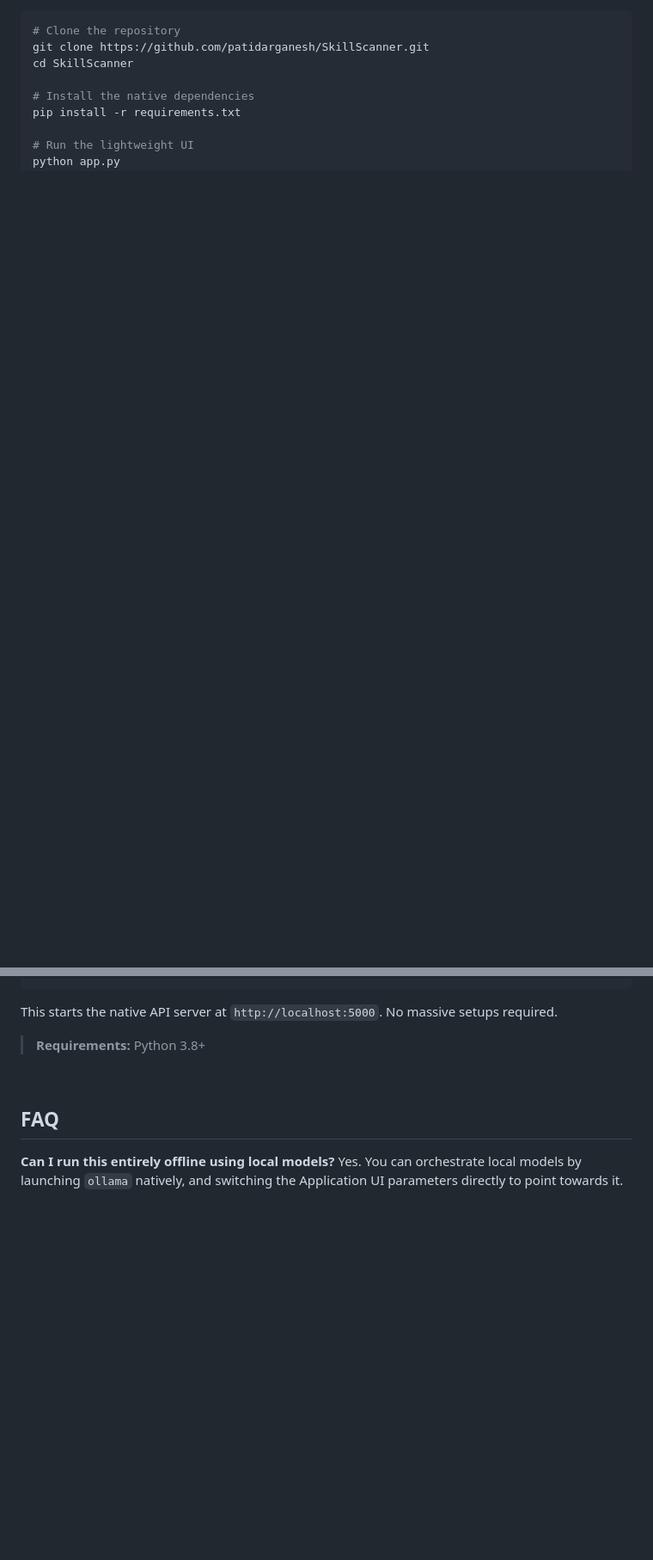
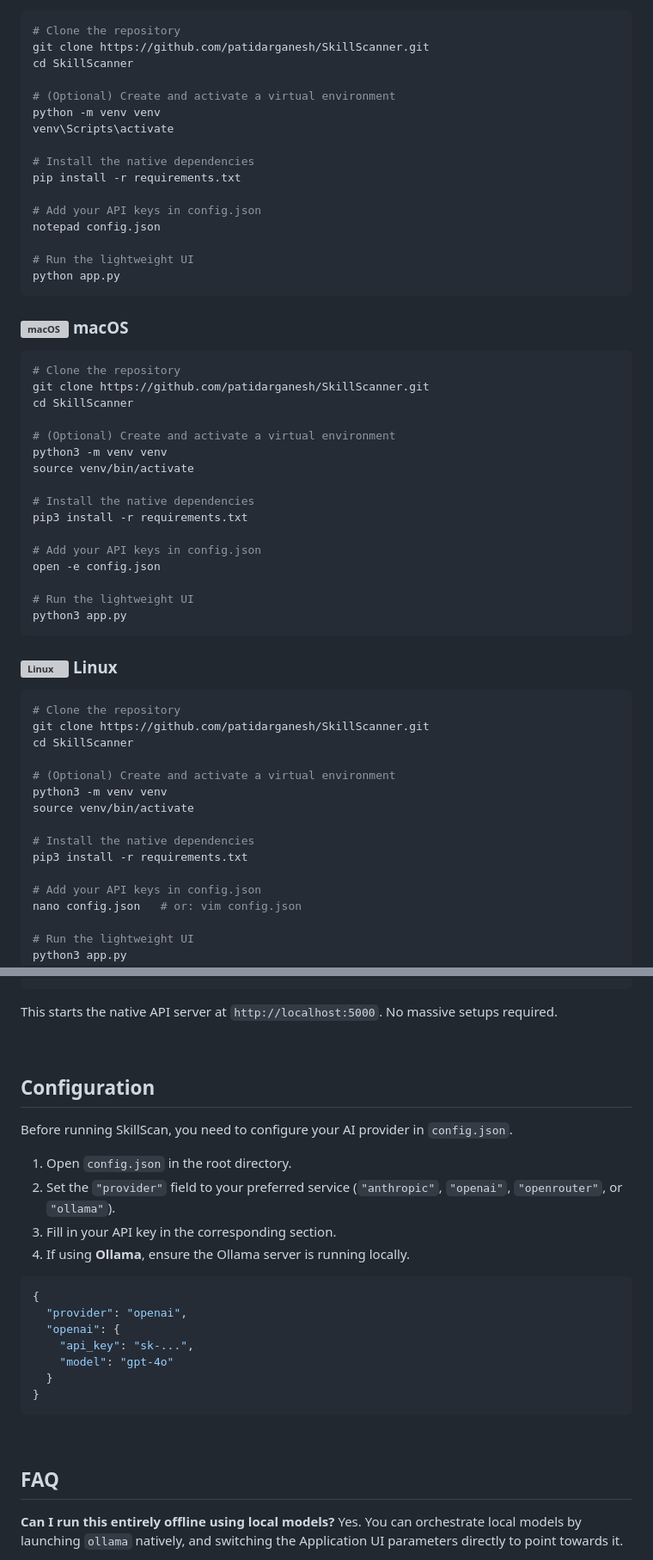
Before and after one commit to patidarganesh/SkillScanner, a Markdown page: README.md, 2 parts joined by grey strips. Shown at 86% size. GitHub-like rendering; blank space fills up the shorter version; grey boxes are pictures that could not be loaded.

````diff
--- a/README.md
+++ b/README.md
@@ -131,16 +137,84 @@ Open source. Self-hosted. Get deployed in seconds.
 git clone https://github.com/patidarganesh/SkillScanner.git
 cd SkillScanner
 
+# (Optional) Create and activate a virtual environment
+python -m venv venv
+venv\Scripts\activate
+
 # Install the native dependencies
 pip install -r requirements.txt
+
+# Add your API keys in config.json
+notepad config.json
 
 # Run the lightweight UI
 python app.py
 ```
 
+### <img src="https://raw.githubusercontent.com/logo/apple/master/images/logo-white.svg" width="16" alt="macOS" /> macOS
+
+```bash
+# Clone the repository
+git clone https://github.com/patidarganesh/SkillScanner.git
+cd SkillScanner
+
+# (Optional) Create and activate a virtual environment
+python3 -m venv venv
+source venv/bin/activate
+
+# Install the native dependencies
+pip3 install -r requirements.txt
+
+# Add your API keys in config.json
+open -e config.json
+
+# Run the lightweight UI
+python3 app.py
+```
+
+### <img src="https://upload.wikimedia.org/wikipedia/commons/3/35/Tux.svg" width="16" alt="Linux" /> Linux
+
+```bash
+# Clone the repository
+git clone https://github.com/patidarganesh/SkillScanner.git
+cd SkillScanner
+
+# (Optional) Create and activate a virtual environment
+python3 -m venv venv
+source venv/bin/activate
+
+# Install the native dependencies
+pip3 install -r requirements.txt
+
+# Add your API keys in config.json
+nano config.json   # or: vim config.json
+
+# Run the lightweight UI
+python3 app.py
+```
+
 This starts the native API server at `http://localhost:5000`. No massive setups required.
 
-> **Requirements:** Python 3.8+
+<br/>
+
+## Configuration
+
+Before running SkillScan, you need to configure your AI provider in `config.json`.
+
+1. Open `config.json` in the root directory.
+2. Set the `"provider"` field to your preferred service (`"anthropic"`, `"openai"`, `"openrouter"`, or `"ollama"`).
+3. Fill in your API key in the corresponding section.
+4. If using **Ollama**, ensure the Ollama server is running locally.
+
+```json
+{
+  "provider": "openai",
+  "openai": {
+    "api_key": "sk-...",
+    "model": "gpt-4o"
+  }
+}
+```
 
 <br/>
 
````
Also changed, not shown: other parts of README.md (+6 -6 lines).
